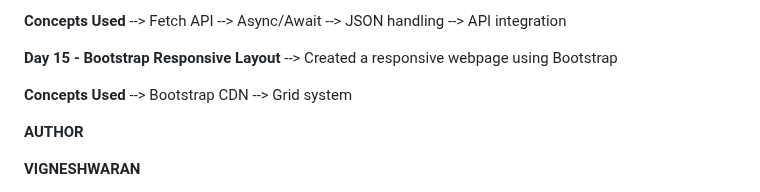
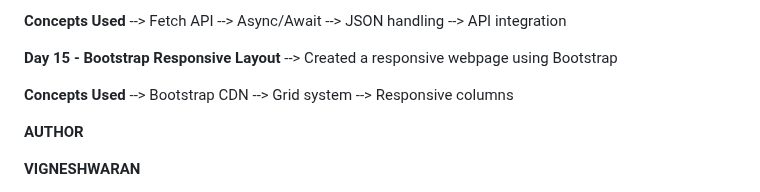
Before and after one commit to Vignesh-blazewolf/Frontend-Learning-Journey, a Markdown page: README.md, the part around the change. Drawn GitHub-style.

```diff
--- a/README.md
+++ b/README.md
@@ -160,6 +160,7 @@ The goal of this repository is to maintain consistent development activity while
 **Concepts Used**
 --> Bootstrap CDN
 --> Grid system
+--> Responsive columns
 
 **AUTHOR**
 
```
